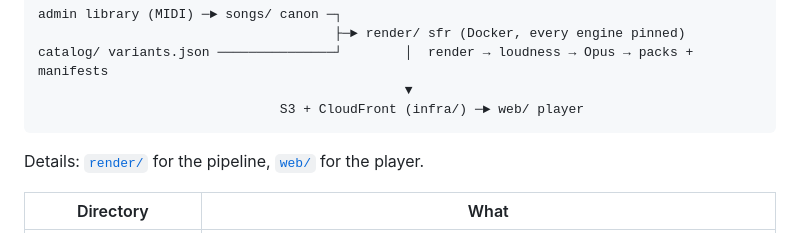
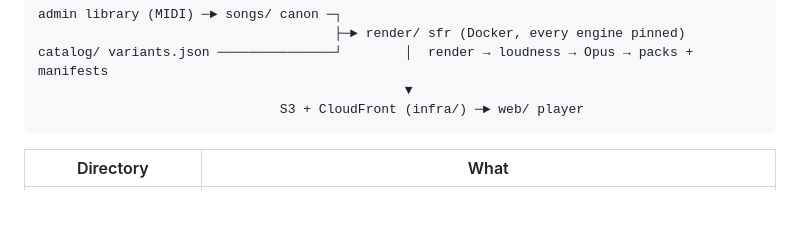
Before and after one commit to llmodelcitizen/soundfont-explorer, a Markdown page: README.md, the part around the change. Rendered like a GitHub page; blank space fills up the shorter version.

Commit message:
Update README.md to remove pipeline details
Removed details about the pipeline and updated directory descriptions.

````diff
--- a/README.md
+++ b/README.md
@@ -29,8 +29,6 @@ catalog/ variants.json ───────────────┘
                                                ▼
                                S3 + CloudFront (infra/) ─► web/ player
 ```
-
-Details: [`render/`](render/README.md) for the pipeline, [`web/`](web/README.md) for the player.
 
 | Directory | What |
 |---|---|
````
